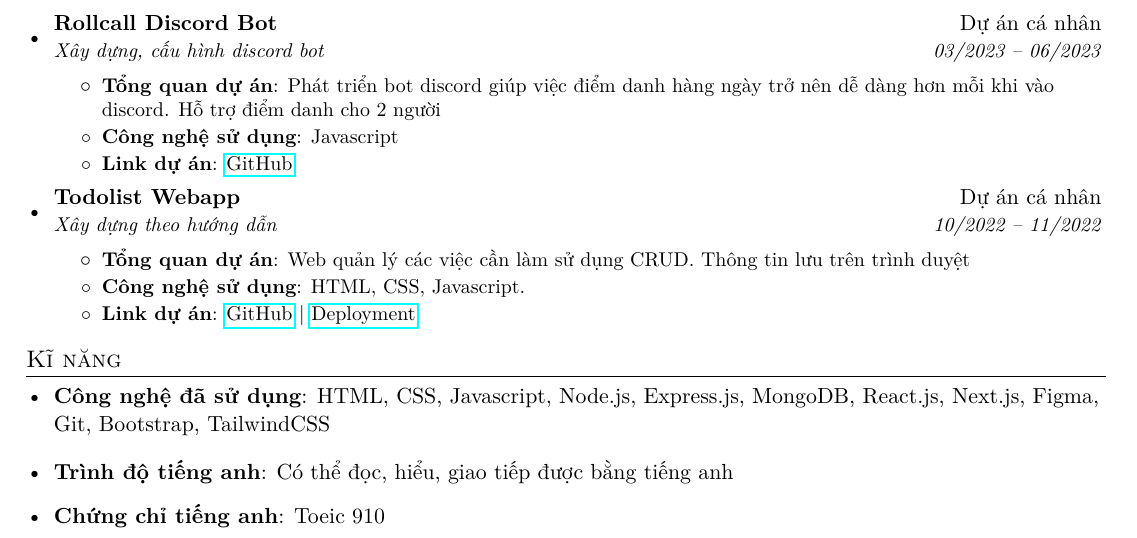
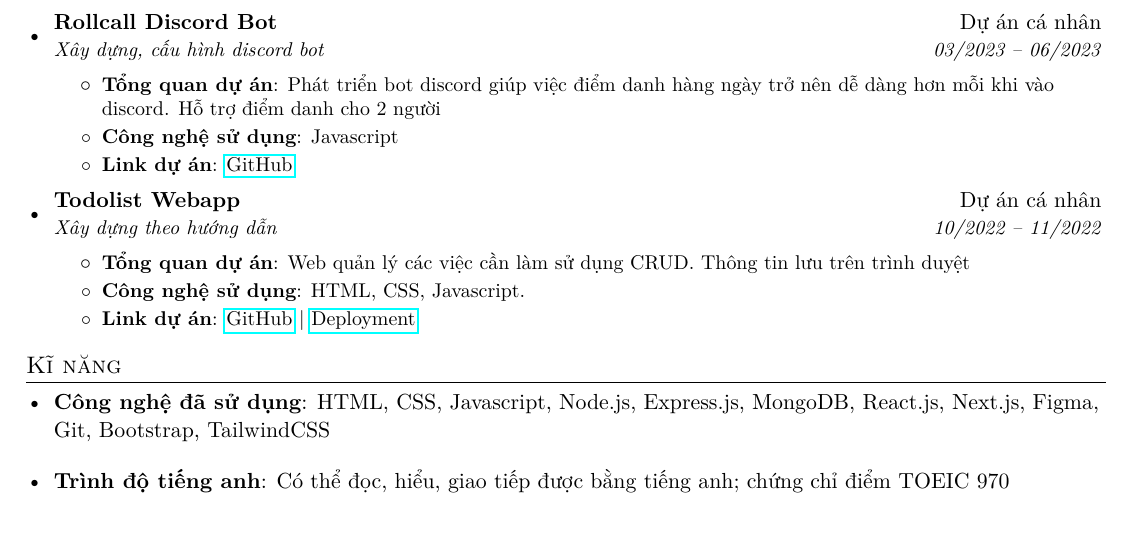
Before and after one commit to chinh1402/minimalist-1-line-cv, a LaTeX CV (minimalist_chinh_cv_viet.tex): part of the page, cut so that both start at the same text. The pictures show the PDF file minimalist_chinh_cv_viet.pdf that the author committed with the source.

Commit message:
Adding toeic cert on viet cv

```diff
--- a/minimalist_chinh_cv_viet.tex
+++ b/minimalist_chinh_cv_viet.tex
@@ -171,14 +171,10 @@
  \resumeSubHeadingListEnd
  \resumeSubHeadingListStart
    \item{
-     \textbf{Trình độ tiếng anh}{: Có thể đọc, hiểu, giao tiếp được bằng tiếng anh}
+     \textbf{Trình độ tiếng anh}{: Có thể đọc, hiểu, giao tiếp được bằng tiếng anh; chứng chỉ điểm TOEIC 970}
 }
    }
- \resumeSubHeadingListEnd
- \resumeSubHeadingListStart
-   \item{
-     \textbf{Chứng chỉ tiếng anh}{: Toeic 910}
-}
+
    }
  \resumeSubHeadingListEnd
 
```
Also changed, not shown: minimalist_chinh_cv_viet.pdf.
